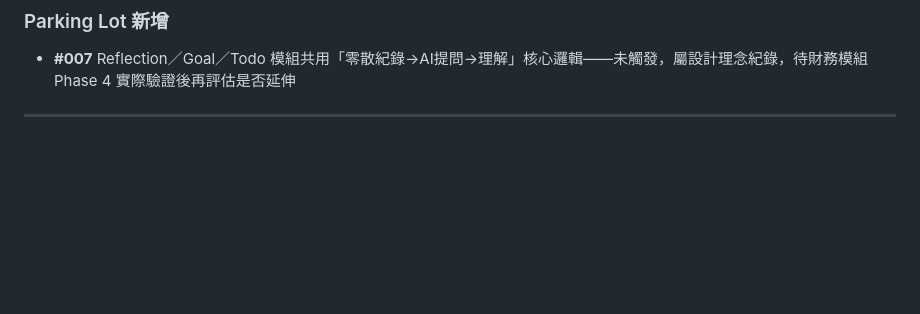
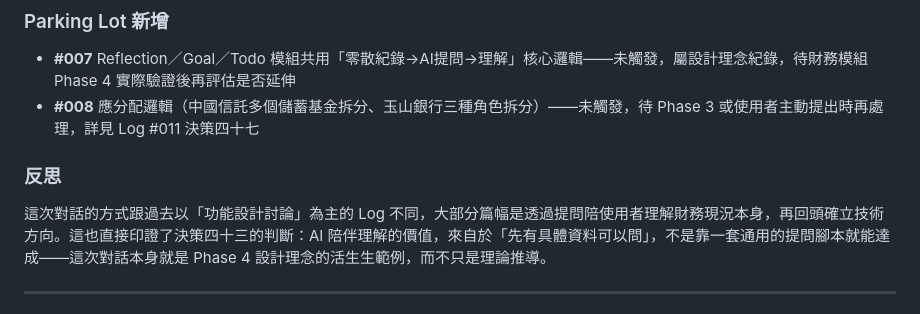
Before and after one commit to HaoTian030/LifeOS, a Markdown page: docs/04_LifeOS_Development_Log.md, the part around one of its changes. Rendered like a GitHub page; blank space fills up the shorter version.

```diff
--- a/docs/04_LifeOS_Development_Log.md
+++ b/docs/04_LifeOS_Development_Log.md
@@ -50,6 +68,10 @@ LifeOS 財務模組需在資料結構設計時，讓每月變化可拆解為：
 
 ### Parking Lot 新增
 - **#007** Reflection／Goal／Todo 模組共用「零散紀錄→AI提問→理解」核心邏輯——未觸發，屬設計理念紀錄，待財務模組 Phase 4 實際驗證後再評估是否延伸
+- **#008** 應分配邏輯（中國信託多個儲蓄基金拆分、玉山銀行三種角色拆分）——未觸發，待 Phase 3 或使用者主動提出時再處理，詳見 Log #011 決策四十七
+
+### 反思
+這次對話的方式跟過去以「功能設計討論」為主的 Log 不同，大部分篇幅是透過提問陪使用者理解財務現況本身，再回頭確立技術方向。這也直接印證了決策四十三的判斷：AI 陪伴理解的價值，來自於「先有具體資料可以問」，不是靠一套通用的提問腳本就能達成——這次對話本身就是 Phase 4 設計理念的活生生範例，而不只是理論推導。
 
 ---
 
```
Also changed, not shown: other parts of docs/04_LifeOS_Development_Log.md (+39 -21 lines), docs/05_LifeOS_Development_Handover_v6.md (added, +151 -0 lines).
